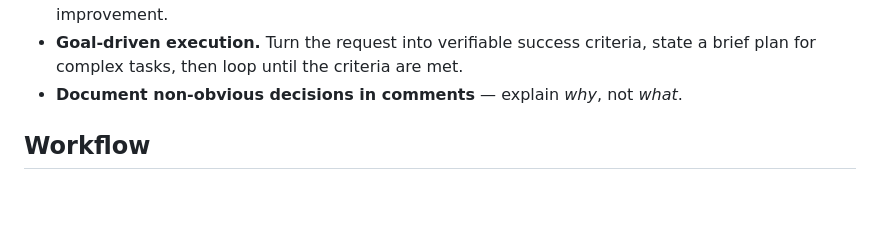
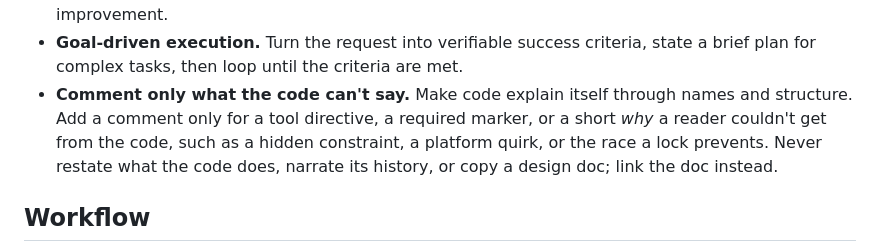
Before and after one commit to JINGBANZ/jarvis, a Markdown page: AGENTS.md, the part around the change. Drawn GitHub-style; blank space fills up the shorter version.

Commit message:
docs(agents): comment only what the code can't say
Replace the shared rule 'Document non-obvious decisions in comments' with a stricter one: code explains itself, and a comment is kept only for a tool directive, a required marker, or a short why the code can't show. Mirrors the matching JINGBANZ/rules change so the shared-rules sync stays a no-op.

Co-Authored-By: Claude Opus 5 (1M context) <noreply@anthropic.com>

```diff
--- a/AGENTS.md
+++ b/AGENTS.md
@@ -32,7 +32,10 @@
   or improve nearby code and remove pre-existing dead code where there's clear room for improvement.
 - **Goal-driven execution.** Turn the request into verifiable success criteria, state a brief plan
   for complex tasks, then loop until the criteria are met.
-- **Document non-obvious decisions in comments** — explain *why*, not *what*.
+- **Comment only what the code can't say.** Make code explain itself through names and structure.
+  Add a comment only for a tool directive, a required marker, or a short *why* a reader couldn't get
+  from the code, such as a hidden constraint, a platform quirk, or the race a lock prevents. Never
+  restate what the code does, narrate its history, or copy a design doc; link the doc instead.
 
 ## Workflow
 
```
